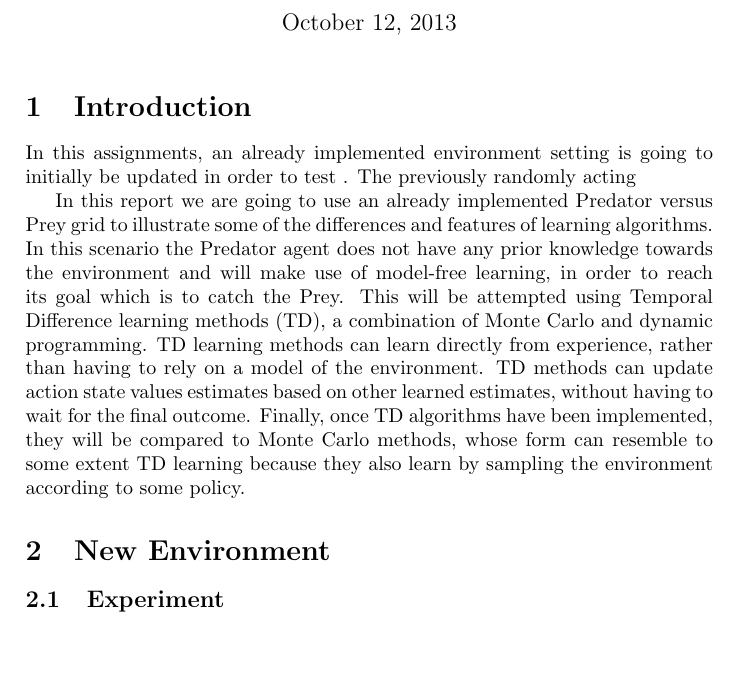
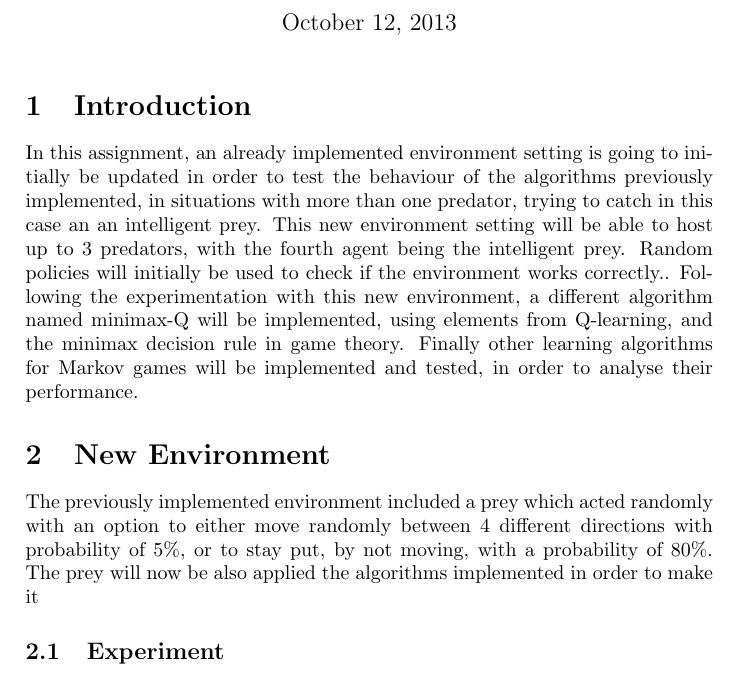
Before and after one commit to jaivalis/AA3, a LaTeX document (aa-report3/aa-report3.tex): part of page 1 of 2, cut so that both start at the same text, the shorter picture padded with empty space. Compiled offline with pdfLaTeX.

Commit message:
report intro

```diff
--- a/aa-report3/aa-report3.tex
+++ b/aa-report3/aa-report3.tex
@@ -27,15 +27,9 @@
 
 
 \section{Introduction}
-In this assignments, an already implemented environment setting is going to initially be updated in order to test . The previously randomly acting
-
-
-
-
-
-
-
-In this report we are going to use an already implemented Predator versus Prey grid to illustrate some of the differences and features of learning algorithms. In this scenario the Predator agent does not have any prior knowledge towards the environment and will make use of model-free learning, in order to reach its goal which is to catch the Prey. This will be attempted using Temporal Difference learning methods (TD), a combination of Monte Carlo and dynamic programming. TD learning methods can learn directly from experience, rather than having to rely on a model of the environment. TD methods can update action state values estimates based on other learned estimates, without having to wait for the final outcome. Finally, once TD algorithms have been implemented, they will be compared to Monte Carlo methods, whose form can resemble to some extent TD learning because they also learn by sampling the environment according to some policy.
+In this assignment, an already implemented environment setting is going to initially be updated in order to test the behaviour of the algorithms previously implemented, in situations with more than one predator, trying to catch in this case an an intelligent prey. This new environment setting will be able to host up to 3 predators, with the fourth agent being the intelligent prey. Random policies will initially be used to check if the environment works correctly..
+Following the experimentation with this new environment, a different algorithm named minimax-Q will be implemented, using elements from Q-learning, and the minimax decision rule in game theory.
+Finally other learning algorithms for Markov games will be implemented and tested, in order to analyse their performance.
 
 
 
@@ -58,6 +52,7 @@ In this report we are going to use an already implemented Predator versus Prey g
 
 
 \section{New Environment}
+The previously implemented environment included a prey which acted randomly with an option to either move randomly between 4 different directions with probability   of 5\%, or to stay put, by not moving, with a probability of 80\%. The prey will now be also applied the algorithms implemented in order to make it
 %intro, summary
 
 
```
